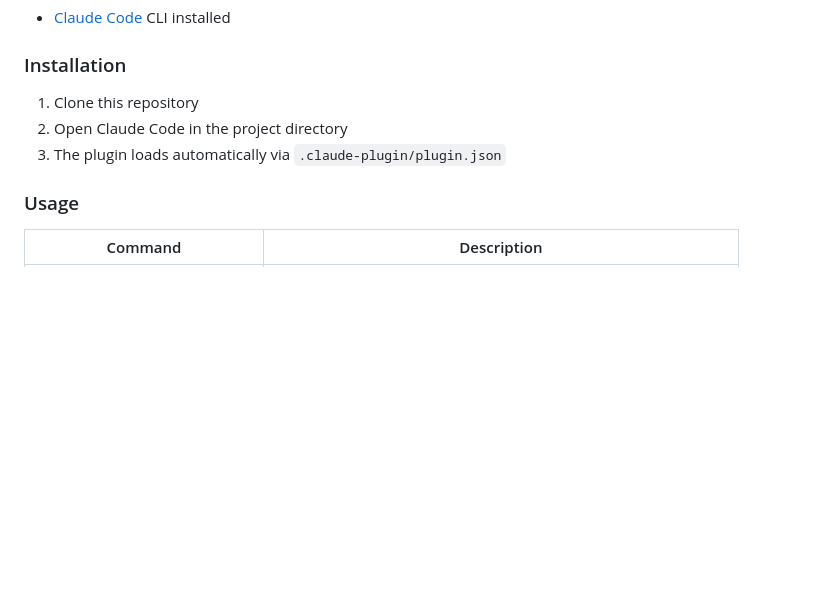
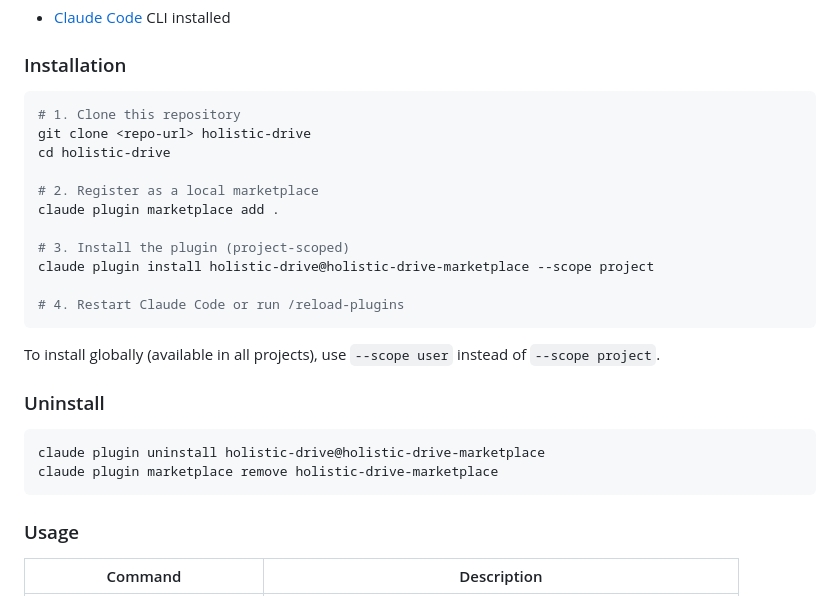
Before and after one commit to rolan86/HolisticDrive, a Markdown page: README.md, the part around the change. Drawn GitHub-style; blank space fills up the shorter version.

Commit message:
docs: add installation/uninstall instructions to README
Co-Authored-By: Claude Opus 4.6 <noreply@anthropic.com>

````diff
--- a/README.md
+++ b/README.md
@@ -35,9 +35,28 @@ Phase 3: Sequential Synthesis
 
 ### Installation
 
-1. Clone this repository
-2. Open Claude Code in the project directory
-3. The plugin loads automatically via `.claude-plugin/plugin.json`
+```bash
+# 1. Clone this repository
+git clone <repo-url> holistic-drive
+cd holistic-drive
+
+# 2. Register as a local marketplace
+claude plugin marketplace add .
+
+# 3. Install the plugin (project-scoped)
+claude plugin install holistic-drive@holistic-drive-marketplace --scope project
+
+# 4. Restart Claude Code or run /reload-plugins
+```
+
+To install globally (available in all projects), use `--scope user` instead of `--scope project`.
+
+### Uninstall
+
+```bash
+claude plugin uninstall holistic-drive@holistic-drive-marketplace
+claude plugin marketplace remove holistic-drive-marketplace
+```
 
 ### Usage
 
````
